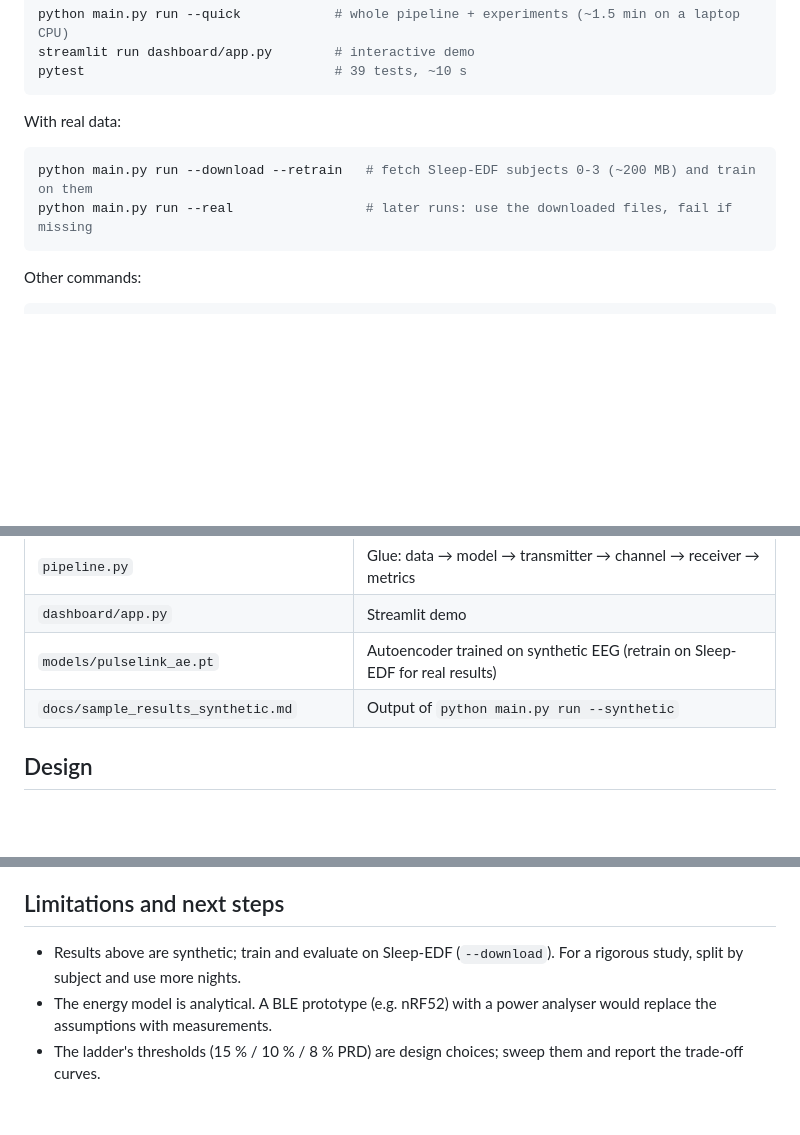
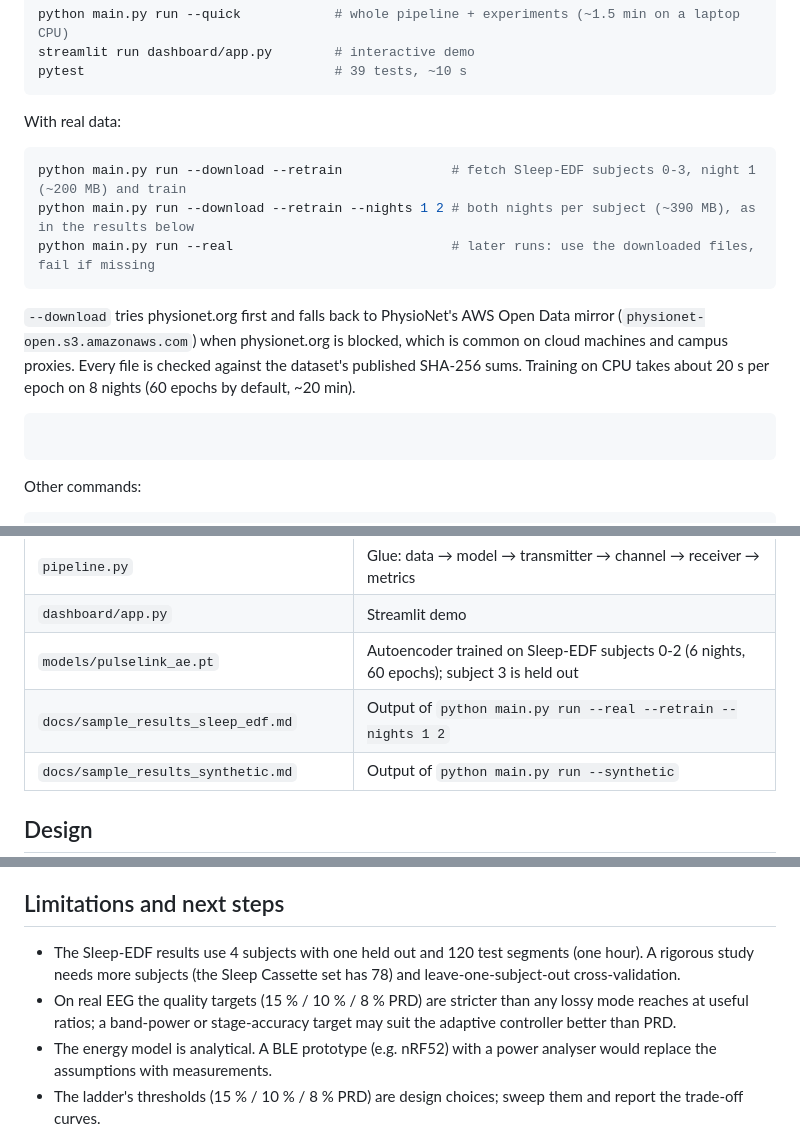
Before and after one commit to Rishita-sri21/PulseLink, a Markdown page: README.md, 3 parts joined by grey strips. Drawn GitHub-style; blank space fills up the shorter version.

````diff
--- a/README.md
+++ b/README.md
@@ -43,8 +43,18 @@ pytest                                # 39 tests, ~10 s
 With real data:
 
 ```bash
-python main.py run --download --retrain   # fetch Sleep-EDF subjects 0-3 (~200 MB) and train on them
-python main.py run --real                 # later runs: use the downloaded files, fail if missing
+python main.py run --download --retrain              # fetch Sleep-EDF subjects 0-3, night 1 (~200 MB) and train
+python main.py run --download --retrain --nights 1 2 # both nights per subject (~390 MB), as in the results below
+python main.py run --real                            # later runs: use the downloaded files, fail if missing
+```
+
+`--download` tries physionet.org first and falls back to PhysioNet's AWS Open
+Data mirror (`physionet-open.s3.amazonaws.com`) when physionet.org is blocked,
+which is common on cloud machines and campus proxies. Every file is checked
+against the dataset's published SHA-256 sums. Training on CPU takes about
+20 s per epoch on 8 nights (60 epochs by default, ~20 min).
+
+```bash
 ```
 
 Other commands:
@@ -83,7 +93,8 @@ then `!python main.py train --download --retrain --epochs 60` (uses the GPU auto
 | `evaluation/comparison.py` | Codec benchmark, packet-loss / bandwidth / outage experiments, plots |
 | `pipeline.py` | Glue: data → model → transmitter → channel → receiver → metrics |
 | `dashboard/app.py` | Streamlit demo |
-| `models/pulselink_ae.pt` | Autoencoder trained on synthetic EEG (retrain on Sleep-EDF for real results) |
+| `models/pulselink_ae.pt` | Autoencoder trained on Sleep-EDF subjects 0-2 (6 nights, 60 epochs); subject 3 is held out |
+| `docs/sample_results_sleep_edf.md` | Output of `python main.py run --real --retrain --nights 1 2` |
 | `docs/sample_results_synthetic.md` | Output of `python main.py run --synthetic` |
 
 ## Design
@@ -241,8 +301,12 @@ What this run shows:
 
 ## Limitations and next steps
 
-* Results above are synthetic; train and evaluate on Sleep-EDF (`--download`).
-  For a rigorous study, split by subject and use more nights.
+* The Sleep-EDF results use 4 subjects with one held out and 120 test
+  segments (one hour). A rigorous study needs more subjects (the Sleep
+  Cassette set has 78) and leave-one-subject-out cross-validation.
+* On real EEG the quality targets (15 % / 10 % / 8 % PRD) are stricter than
+  any lossy mode reaches at useful ratios; a band-power or stage-accuracy
+  target may suit the adaptive controller better than PRD.
 * The energy model is analytical. A BLE prototype (e.g. nRF52) with a power
   analyser would replace the assumptions with measurements.
 * The ladder's thresholds (15 % / 10 % / 8 % PRD) are design choices; sweep
````
Also changed, not shown: other parts of README.md (+49 -0 lines), datasets/README.md (+4 -2 lines), docs/sample_results_sleep_edf.md (added, +111 -0 lines), docs/rate_distortion_sleep_edf.png (added), 6 other files.
